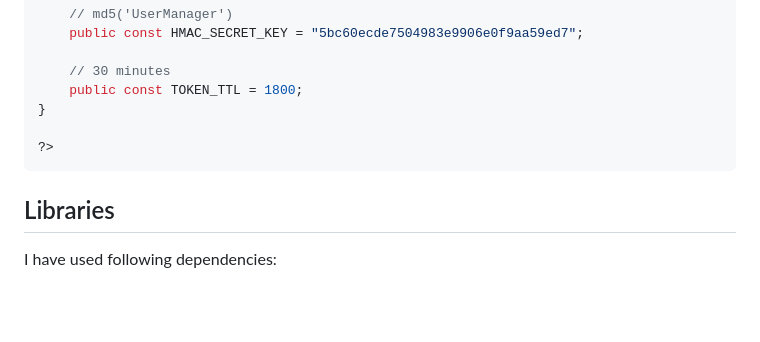
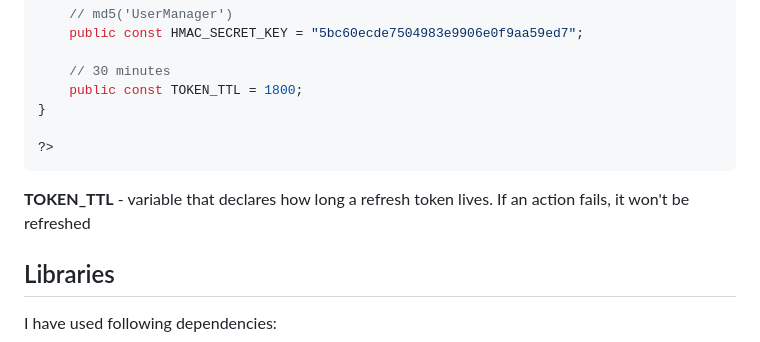
Before and after one commit to AleksandarTulic/User-Manager, a Markdown page: Backend/README.md, the part around the change. Rendered like a GitHub page; blank space fills up the shorter version.

````diff
--- a/Backend/README.md
+++ b/Backend/README.md
@@ -88,6 +88,8 @@ class ProjectConstants{
 ?>
 ```
 
+<p><b>TOKEN_TTL</b> - variable that declares how long a refresh token lives. If an action fails, it won't be refreshed</p>
+
 ## Libraries
 
 <p>
````
